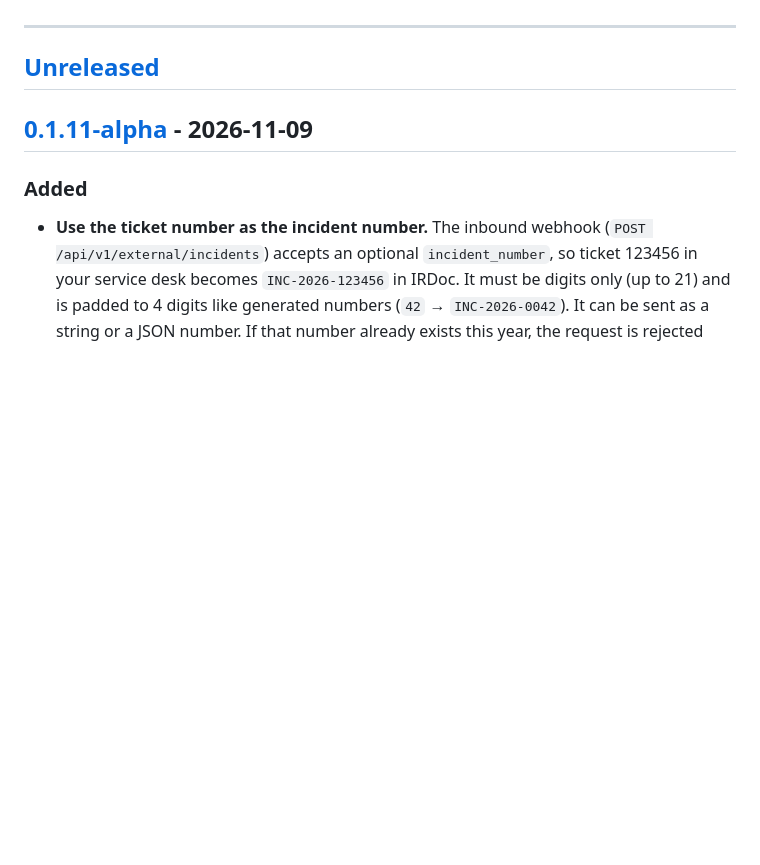
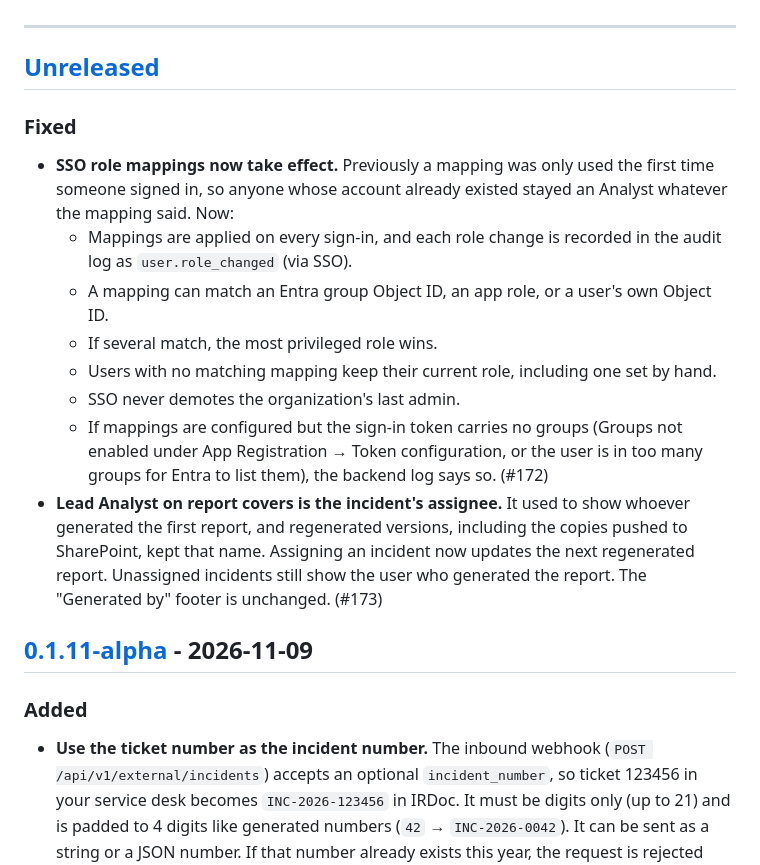
Before and after one commit to soc-irdoc/irdoc-app, a Markdown page: CHANGELOG.md, the part around the change. GitHub-like rendering; blank space fills up the shorter version.

Commit message:
docs(changelog): SSO role mapping and Lead Analyst fixes
Refs #172, Refs #173

Co-Authored-By: Claude Opus 5.5 <noreply@anthropic.com>

```diff
--- a/CHANGELOG.md
+++ b/CHANGELOG.md
@@ -10,6 +10,17 @@ The current pre-release version is tracked in [`VERSION`](VERSION).
 ---
 
 ## [Unreleased]
+
+### Fixed
+
+- **SSO role mappings now take effect.** Previously a mapping was only used the first time someone signed in, so anyone whose account already existed stayed an Analyst whatever the mapping said. Now:
+  - Mappings are applied on every sign-in, and each role change is recorded in the audit log as `user.role_changed` (via SSO).
+  - A mapping can match an Entra group Object ID, an app role, or a user's own Object ID.
+  - If several match, the most privileged role wins.
+  - Users with no matching mapping keep their current role, including one set by hand.
+  - SSO never demotes the organization's last admin.
+  - If mappings are configured but the sign-in token carries no groups (Groups not enabled under App Registration → Token configuration, or the user is in too many groups for Entra to list them), the backend log says so. (#172)
+- **Lead Analyst on report covers is the incident's assignee.** It used to show whoever generated the first report, and regenerated versions, including the copies pushed to SharePoint, kept that name. Assigning an incident now updates the next regenerated report. Unassigned incidents still show the user who generated the report. The "Generated by" footer is unchanged. (#173)
 
 ## [0.1.11-alpha] - 2026-11-09
 
```
